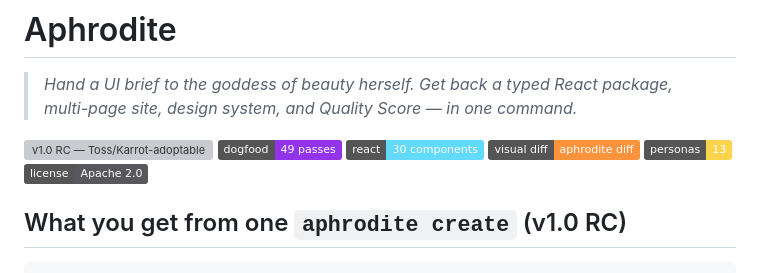
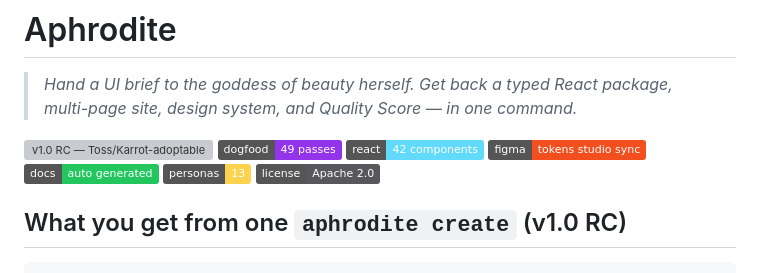
Before and after one commit to kwakseongjae/aphrodite, a Markdown page: README.md, the part around the change. Rendered like a GitHub page; badges without logos; grey boxes are pictures that could not be loaded.

Commit message:
docs: changelog 1.0.0-rc.5 + rc.6 + README badges (42 components, Figma, docs)
Co-Authored-By: Claude Opus 4.7 (1M context) <noreply@anthropic.com>

```diff
--- a/README.md
+++ b/README.md
@@ -5,8 +5,9 @@
 
 [![v1.0 RC — Toss/Karrot-adoptable](https://img.shields.io/badge/v1.0_RC-Toss%2FKarrot_grade-a78bfa)](docs/agent-eval/archive/journey.html)
 [![49 dogfood passes recorded](https://img.shields.io/badge/dogfood-49_passes-9333ea)](docs/agent-eval/archive/journey.html)
-[![30 typed React primitives](https://img.shields.io/badge/react-30_components-61dafb)](crates/aphrodite-generator/src/react_export.rs)
-[![visual regression `aphrodite diff`](https://img.shields.io/badge/visual_diff-aphrodite_diff-fb923c)](crates/aphrodite-generator/src/visual_diff.rs)
+[![42 typed React primitives](https://img.shields.io/badge/react-42_components-61dafb)](crates/aphrodite-generator/src/react_export.rs)
+[![Figma Tokens Studio sync](https://img.shields.io/badge/figma-tokens_studio_sync-f24e1e)](crates/aphrodite-generator/src/figma_sync.rs)
+[![docs site auto-emit](https://img.shields.io/badge/docs-auto_generated-22c55e)](crates/aphrodite-generator/src/docs_site.rs)
 [![13 design authorities](https://img.shields.io/badge/personas-13-fcd34d)](crates/aphrodite-core/seed-personas/)
 [![Apache 2.0](https://img.shields.io/badge/license-Apache_2.0-57575c)](LICENSE)
 
```
Also changed, not shown: CHANGELOG.md (+19 -0 lines).
